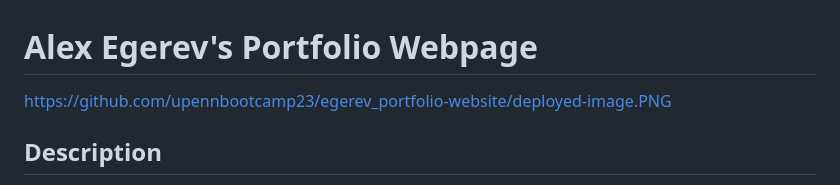
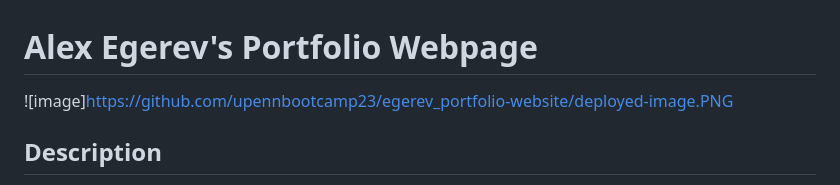
Before and after one commit to aegerev/egerev_portfolio-website, a Markdown page: README.md, the part around the change. Drawn GitHub-style.

```diff
--- a/README.md
+++ b/README.md
@@ -1,5 +1,5 @@
 # Alex Egerev's Portfolio Webpage
-https://github.com/upennbootcamp23/egerev_portfolio-website/deployed-image.PNG
+![image]https://github.com/upennbootcamp23/egerev_portfolio-website/deployed-image.PNG
 ## Description
 
 This website contains my portfolio, in which I share facts about me, my work, my resume, and the best way(s) to contact me.
```
